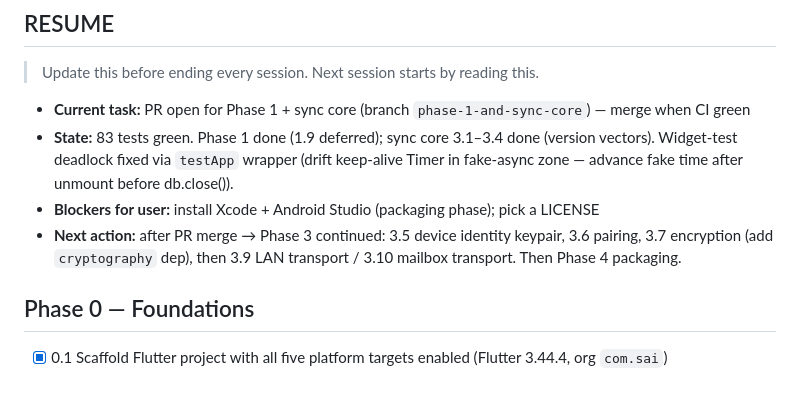
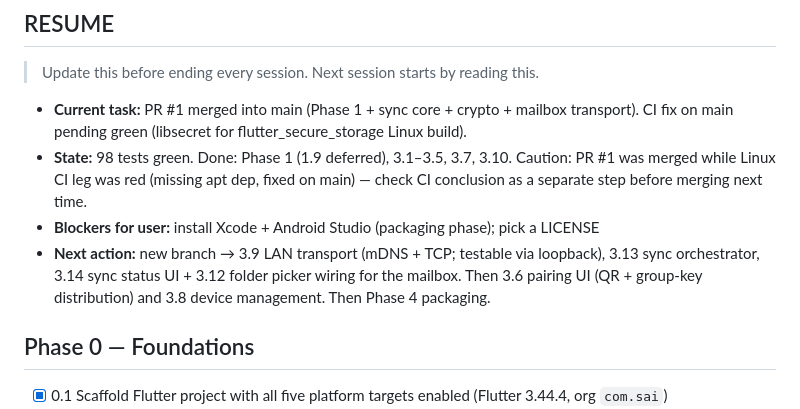
Before and after one commit to saimadhuri95/todoapp, a Markdown page: TASKS.md, the part around the change. GitHub-like rendering; blank space fills up the shorter version.

Commit message:
Update RESUME after PR #1 merge
Co-Authored-By: Claude Fable 5 <noreply@anthropic.com>

```diff
--- a/TASKS.md
+++ b/TASKS.md
@@ -59,10 +59,10 @@ numbers; the **order we execute** is:
 
 > Update this before ending every session. Next session starts by reading this.
 
-- **Current task:** PR open for Phase 1 + sync core (branch `phase-1-and-sync-core`) — merge when CI green
-- **State:** 83 tests green. Phase 1 done (1.9 deferred); sync core 3.1–3.4 done (version vectors). Widget-test deadlock fixed via `testApp` wrapper (drift keep-alive Timer in fake-async zone — advance fake time after unmount before db.close()).
+- **Current task:** PR #1 merged into main (Phase 1 + sync core + crypto + mailbox transport). CI fix on main pending green (libsecret for flutter_secure_storage Linux build).
+- **State:** 98 tests green. Done: Phase 1 (1.9 deferred), 3.1–3.5, 3.7, 3.10. Caution: PR #1 was merged while Linux CI leg was red (missing apt dep, fixed on main) — check CI conclusion as a separate step before merging next time.
 - **Blockers for user:** install Xcode + Android Studio (packaging phase); pick a LICENSE
-- **Next action:** after PR merge → Phase 3 continued: 3.5 device identity keypair, 3.6 pairing, 3.7 encryption (add `cryptography` dep), then 3.9 LAN transport / 3.10 mailbox transport. Then Phase 4 packaging.
+- **Next action:** new branch → 3.9 LAN transport (mDNS + TCP; testable via loopback), 3.13 sync orchestrator, 3.14 sync status UI + 3.12 folder picker wiring for the mailbox. Then 3.6 pairing UI (QR + group-key distribution) and 3.8 device management. Then Phase 4 packaging.
 
 ## Phase 0 — Foundations
 
```
